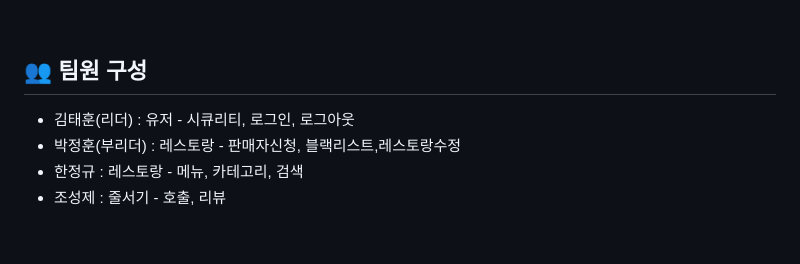
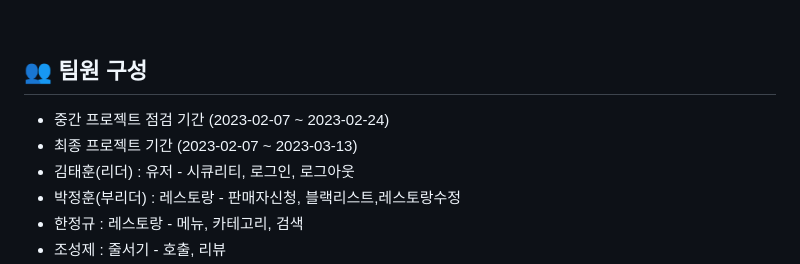
Before and after one commit to mitoconcrete/waiting-catch-project, a Markdown page: README.md, the part around the change. Rendered like a GitHub page; blank space fills up the shorter version.

```diff
--- a/README.md
+++ b/README.md
@@ -57,7 +57,8 @@
 <br>
 
 ## 👥 팀원 구성
-
+- 중간 프로젝트 점검 기간 (2023-02-07 ~ 2023-02-24)
+- 최종 프로젝트 기간 (2023-02-07 ~ 2023-03-13)
 - 김태훈(리더) : 유저 - 시큐리티, 로그인, 로그아웃<br>
 - 박정훈(부리더) : 레스토랑 - 판매자신청, 블랙리스트,레스토랑수정<br>
 - 한정규 : 레스토랑 - 메뉴, 카테고리, 검색<br>
```
